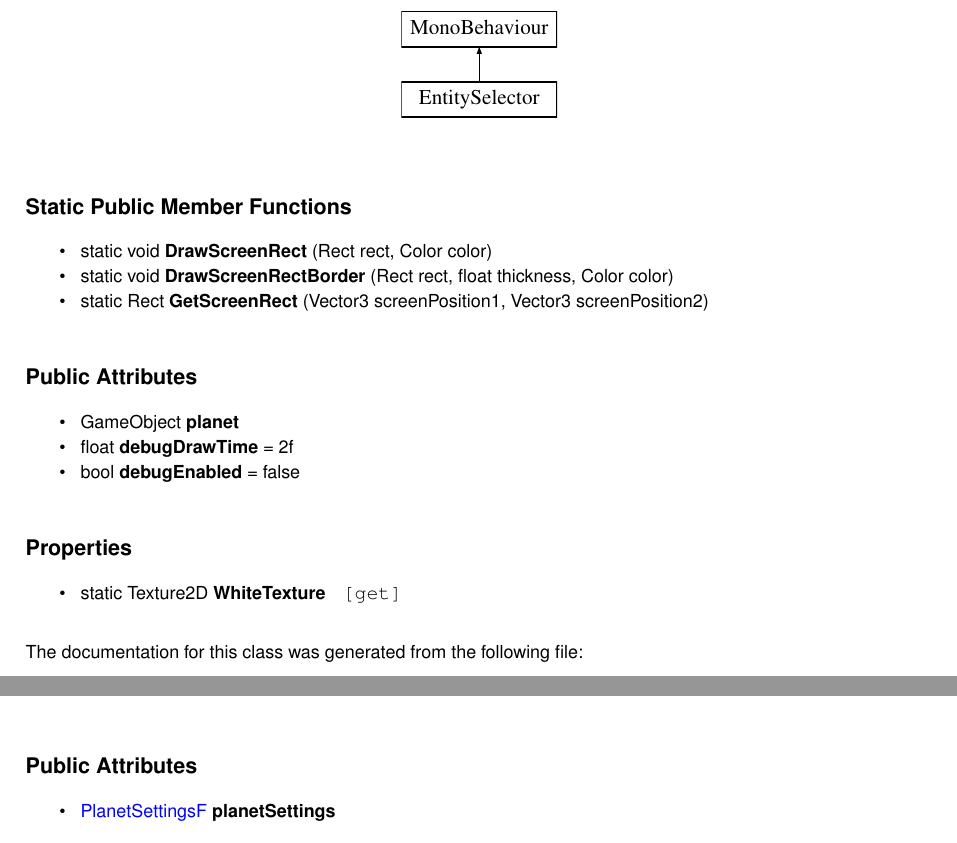
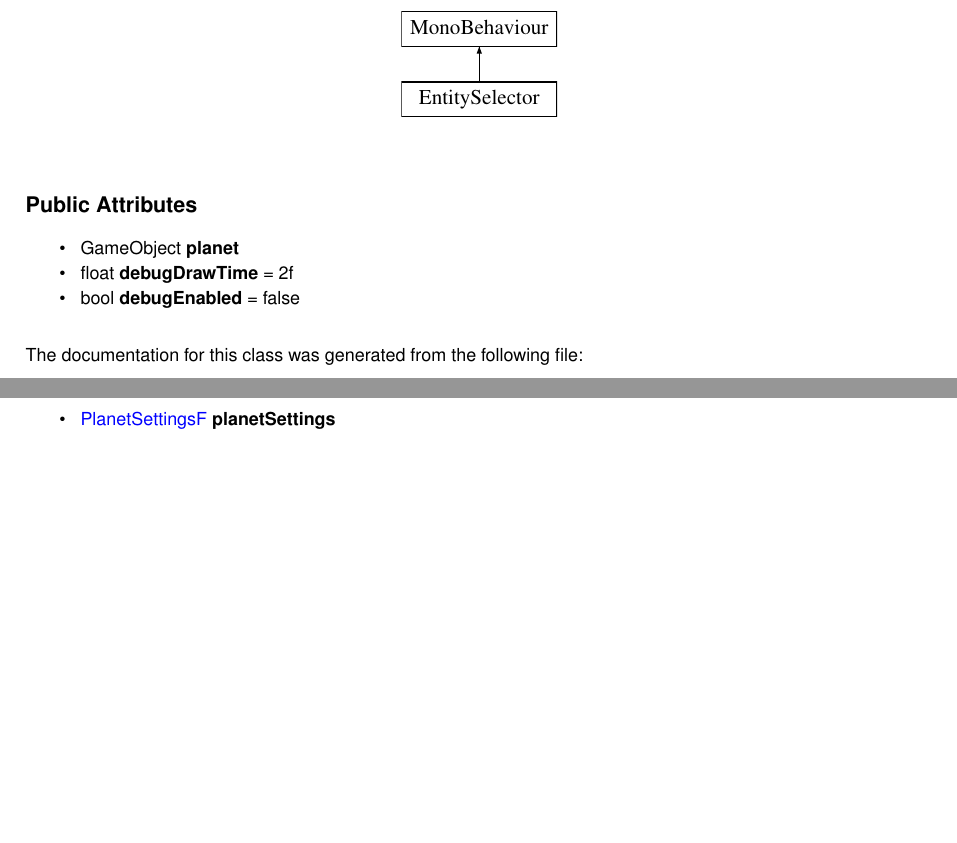
Before and after one commit to acxf-forks/valks-game, a LaTeX book (docs/latex/refman.tex, which reads docs/latex/class_entity_selector.tex): two parts of pages 13 and 18 of 27, joined at a grey line, cut so that both start at the same text, the shorter picture padded with empty space. Compiled offline with pdfLaTeX.

Commit message:
Update Documentation

```diff
--- a/docs/latex/class_entity_selector.tex
+++ b/docs/latex/class_entity_selector.tex
@@ -6,18 +6,6 @@ Inheritance diagram for Entity\+Selector\+:\begin{figure}[H]
 \includegraphics[height=2.000000cm]{class_entity_selector}
 \end{center}
 \end{figure}
-\doxysubsection*{Static Public Member Functions}
-\begin{DoxyCompactItemize}
-\item
-\mbox{\Hypertarget{class_entity_selector_a1ea71e95bf1f603dff9f0c405b3fa2bb}\label{class_entity_selector_a1ea71e95bf1f603dff9f0c405b3fa2bb}}
-static void {\bfseries Draw\+Screen\+Rect} (Rect rect, Color color)
-\item
-\mbox{\Hypertarget{class_entity_selector_a97ca433baefb5724a689139335533ac4}\label{class_entity_selector_a97ca433baefb5724a689139335533ac4}}
-static void {\bfseries Draw\+Screen\+Rect\+Border} (Rect rect, float thickness, Color color)
-\item
-\mbox{\Hypertarget{class_entity_selector_abee94a09f9f35597d30e1ce90622b88d}\label{class_entity_selector_abee94a09f9f35597d30e1ce90622b88d}}
-static Rect {\bfseries Get\+Screen\+Rect} (Vector3 screen\+Position1, Vector3 screen\+Position2)
-\end{DoxyCompactItemize}
 \doxysubsection*{Public Attributes}
 \begin{DoxyCompactItemize}
 \item
@@ -30,12 +18,6 @@ float {\bfseries debug\+Draw\+Time} = 2f
 \mbox{\Hypertarget{class_entity_selector_a1a249a644c5c0b62be683d91c13e99a3}\label{class_entity_selector_a1a249a644c5c0b62be683d91c13e99a3}}
 bool {\bfseries debug\+Enabled} = false
 \end{DoxyCompactItemize}
-\doxysubsection*{Properties}
-\begin{DoxyCompactItemize}
-\item
-\mbox{\Hypertarget{class_entity_selector_a03e93ed7f8b5f26c742b9363ad7a1b7e}\label{class_entity_selector_a03e93ed7f8b5f26c742b9363ad7a1b7e}}
-static Texture2D {\bfseries White\+Texture}\hspace{0.3cm}{\ttfamily  \mbox{[}get\mbox{]}}
-\end{DoxyCompactItemize}
 
 
 The documentation for this class was generated from the following file\+:\begin{DoxyCompactItemize}
```
Also changed, not shown: 2 other files.
